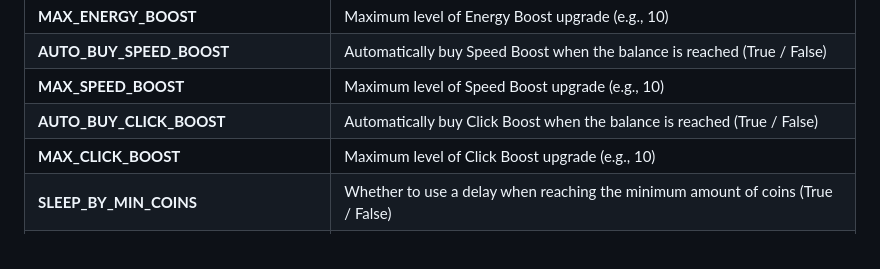
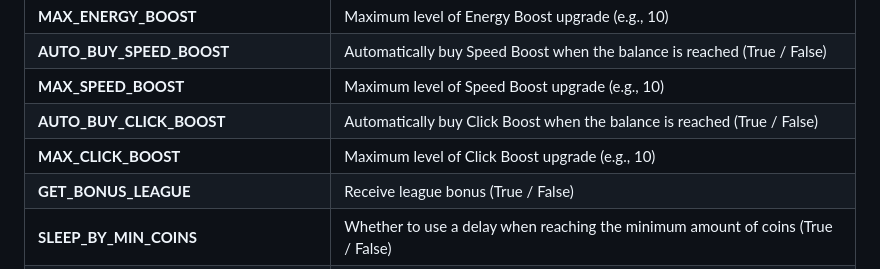
Before and after one commit to shamhi/NotCoinBot, a Markdown page: README-EN.md, the part around the change. Rendered like a GitHub page.

```diff
--- a/README-EN.md
+++ b/README-EN.md
@@ -27,6 +27,7 @@
 | **MAX_SPEED_BOOST**                  | Maximum level of Speed Boost upgrade (e.g., 10)                                                                                          |
 | **AUTO_BUY_CLICK_BOOST**             | Automatically buy Click Boost when the balance is reached (True / False)                                                                 |
 | **MAX_CLICK_BOOST**                  | Maximum level of Click Boost upgrade (e.g., 10)                                                                                          |
+| **GET_BONUS_LEAGUE**                  | Receive league bonus (True / False)                                                                                          |
 | **SLEEP_BY_MIN_COINS**               | Whether to use a delay when reaching the minimum amount of coins (True / False)                                                          |
 | **USE_PROXY_FROM_FILE**              | Whether to use Proxy from the `bot/config/proxies.txt` file for accounts not bound to Proxy (True / False)                               |
 | **SLEEP_BETWEEN_CLICK**              | Range of delay between clicks (in seconds)                                                                                               |
```
Also changed, not shown: README.md (+1 -0 lines).
